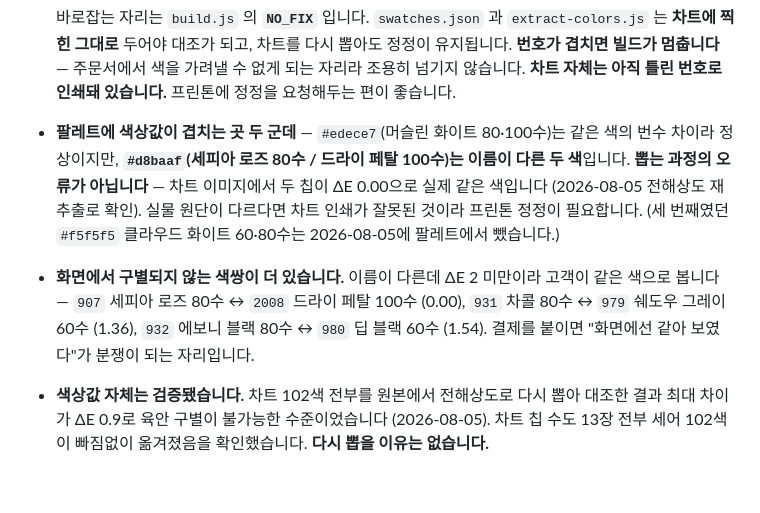
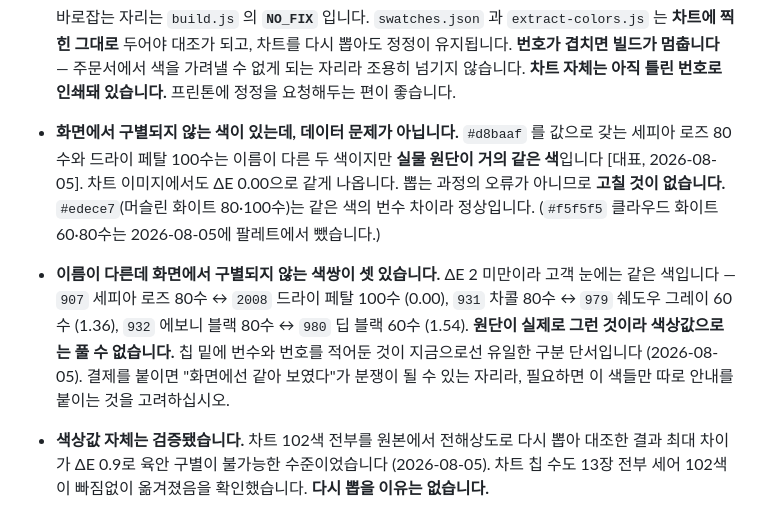
Before and after one commit to famafami83-del/famafami-color-simulator, a Markdown page: README.md, the part around the change. GitHub-like rendering; blank space fills up the shorter version.

Commit message:
세피아 로즈와 드라이 페탈이 같은 값인 이유를 확정한다
실물 원단이 거의 같은 색이라는 것을 확인했다. [대표, 2026-08-05]
뽑는 과정의 오류도 차트 인쇄 오류도 아니므로 고칠 데이터가 없다.

이름이 다른데 화면에서 구별되지 않는 색쌍이 셋 있고(세피아 로즈/드라이 페탈,
차콜/쉐도우 그레이, 에보니 블랙/딥 블랙) 모두 원단이 실제로 그런 것이라
색상값으로는 풀 수 없다. 칩 밑에 적은 번수와 번호가 지금으로선 유일한
구분 단서다.

Co-Authored-By: Claude Opus 5 <noreply@anthropic.com>

```diff
--- a/README.md
+++ b/README.md
@@ -191,17 +191,20 @@ CSS 마스크는 `file://` 로 열면 외부 이미지를 못 읽습니다. 분
   **차트에 찍힌 그대로** 두어야 대조가 되고, 차트를 다시 뽑아도 정정이 유지됩니다.
   **번호가 겹치면 빌드가 멈춥니다** — 주문서에서 색을 가려낼 수 없게 되는 자리라 조용히 넘기지 않습니다.
   **차트 자체는 아직 틀린 번호로 인쇄돼 있습니다.** 프린톤에 정정을 요청해두는 편이 좋습니다.
-- **팔레트에 색상값이 겹치는 곳 두 군데** — `#edece7`(머슬린 화이트 80·100수)는 같은 색의
-  번수 차이라 정상이지만, **`#d8baaf`(세피아 로즈 80수 / 드라이 페탈 100수)는 이름이 다른 두 색**입니다.
-  **뽑는 과정의 오류가 아닙니다** — 차트 이미지에서 두 칩이 ΔE 0.00으로 실제 같은 색입니다
-  (2026-08-05 전해상도 재추출로 확인). 실물 원단이 다르다면 차트 인쇄가 잘못된 것이라
-  프린톤 정정이 필요합니다.
-  (세 번째였던 `#f5f5f5` 클라우드 화이트 60·80수는 2026-08-05에 팔레트에서 뺐습니다.)
-- **화면에서 구별되지 않는 색쌍이 더 있습니다.** 이름이 다른데 ΔE 2 미만이라 고객이 같은 색으로 봅니다 —
+- **화면에서 구별되지 않는 색이 있는데, 데이터 문제가 아닙니다.** `#d8baaf` 를 값으로 갖는
+  세피아 로즈 80수와 드라이 페탈 100수는 이름이 다른 두 색이지만 **실물 원단이 거의 같은 색**입니다
+  [대표, 2026-08-05]. 차트 이미지에서도 ΔE 0.00으로 같게 나옵니다.
+  뽑는 과정의 오류가 아니므로 **고칠 것이 없습니다.**
+  `#edece7`(머슬린 화이트 80·100수)는 같은 색의 번수 차이라 정상입니다.
+  (`#f5f5f5` 클라우드 화이트 60·80수는 2026-08-05에 팔레트에서 뺐습니다.)
+- **이름이 다른데 화면에서 구별되지 않는 색쌍이 셋 있습니다.** ΔE 2 미만이라 고객 눈에는 같은 색입니다 —
   `907` 세피아 로즈 80수 ↔ `2008` 드라이 페탈 100수 (0.00),
   `931` 차콜 80수 ↔ `979` 쉐도우 그레이 60수 (1.36),
   `932` 에보니 블랙 80수 ↔ `980` 딥 블랙 60수 (1.54).
-  결제를 붙이면 "화면에선 같아 보였다"가 분쟁이 되는 자리입니다.
+  **원단이 실제로 그런 것이라 색상값으로는 풀 수 없습니다.**
+  칩 밑에 번수와 번호를 적어둔 것이 지금으로선 유일한 구분 단서입니다 (2026-08-05).
+  결제를 붙이면 "화면에선 같아 보였다"가 분쟁이 될 수 있는 자리라, 필요하면
+  이 색들만 따로 안내를 붙이는 것을 고려하십시오.
 - **색상값 자체는 검증됐습니다.** 차트 102색 전부를 원본에서 전해상도로 다시 뽑아 대조한 결과
   최대 차이가 ΔE 0.9로 육안 구별이 불가능한 수준이었습니다 (2026-08-05).
   차트 칩 수도 13장 전부 세어 102색이 빠짐없이 옮겨졌음을 확인했습니다. **다시 뽑을 이유는 없습니다.**
```
